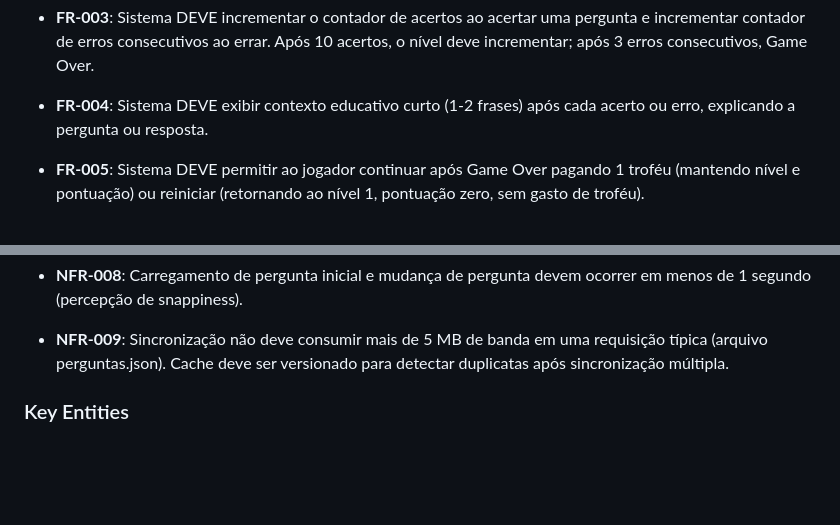
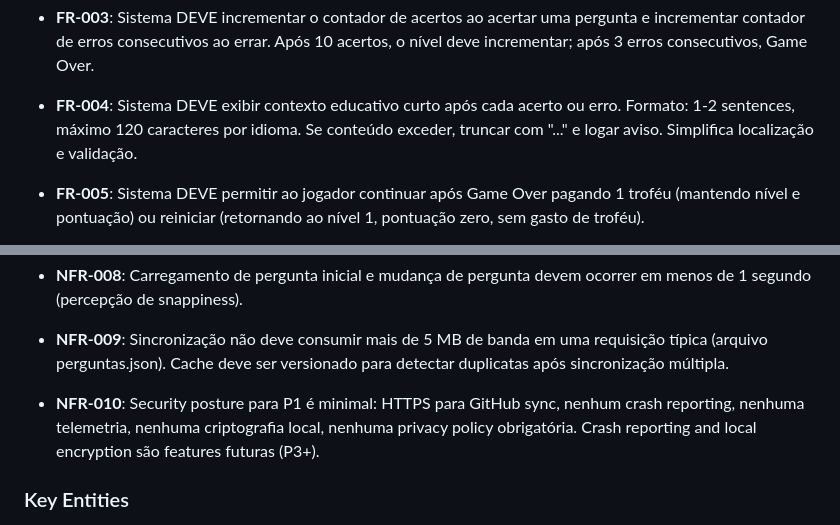
Before and after one commit to colliplanura/quizz, a Markdown page: specs/001-quizverse-forca/spec.md, 2 parts joined by grey strips. GitHub-like rendering; blank space fills up the shorter version.

```diff
--- a/specs/001-quizverse-forca/spec.md
+++ b/specs/001-quizverse-forca/spec.md
@@ -196,8 +221,9 @@ para português (Brasil) sem erros.
   pergunta e incrementar contador de erros consecutivos ao errar. Após 10
   acertos, o nível deve incrementar; após 3 erros consecutivos, Game Over.
 
-- **FR-004**: Sistema DEVE exibir contexto educativo curto (1-2 frases) após
-  cada acerto ou erro, explicando a pergunta ou resposta.
+- **FR-004**: Sistema DEVE exibir contexto educativo curto após cada acerto ou
+  erro. Formato: 1-2 sentences, máximo 120 caracteres por idioma. Se conteúdo
+  exceder, truncar com "..." e logar aviso. Simplifica localização e validação.
 
 - **FR-005**: Sistema DEVE permitir ao jogador continuar após Game Over pagando
   1 troféu (mantendo nível e pontuação) ou reiniciar (retornando ao nível 1,
@@ -256,6 +282,11 @@ para português (Brasil) sem erros.
 - **NFR-009**: Sincronização não deve consumir mais de 5 MB de banda em uma
   requisição típica (arquivo perguntas.json). Cache deve ser versionado para
   detectar duplicatas após sincronização múltipla.
+
+- **NFR-010**: Security posture para P1 é minimal: HTTPS para GitHub sync,
+  nenhum crash reporting, nenhuma telemetria, nenhuma criptografia local,
+  nenhuma privacy policy obrigatória. Crash reporting and local encryption são
+  features futuras (P3+).
 
 ### Key Entities
 
```
Also changed, not shown: other parts of specs/001-quizverse-forca/spec.md (+47 -1 lines).
